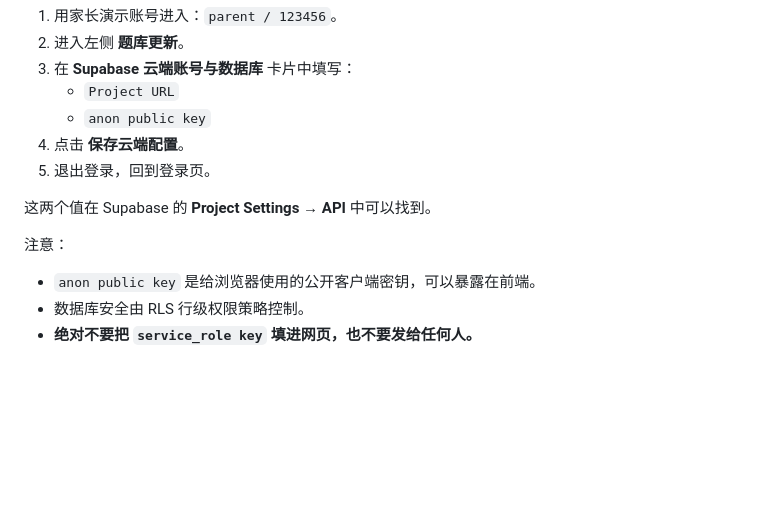
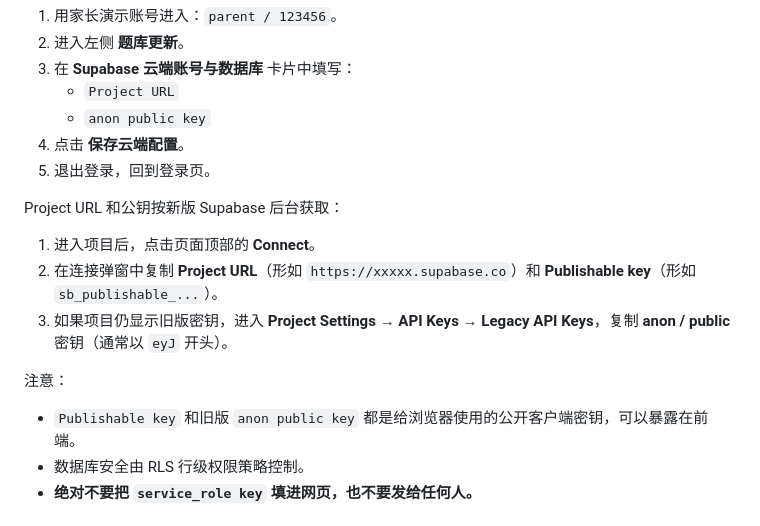
Before and after one commit to 15279676722/ganxue-danzhao-2027, a Markdown page: SETUP_SUPABASE.md, the part around the change. Drawn GitHub-style; blank space fills up the shorter version.

Commit message:
更新Supabase连接信息获取步骤

```diff
--- a/SETUP_SUPABASE.md
+++ b/SETUP_SUPABASE.md
@@ -67,11 +67,15 @@ https://15279676722.github.io/ganxue-danzhao-2027/**
 4. 点击 **保存云端配置**。
 5. 退出登录，回到登录页。
 
-这两个值在 Supabase 的 **Project Settings → API** 中可以找到。
+Project URL 和公钥按新版 Supabase 后台获取：
+
+1. 进入项目后，点击页面顶部的 **Connect**。
+2. 在连接弹窗中复制 **Project URL**（形如 `https://xxxxx.supabase.co`）和 **Publishable key**（形如 `sb_publishable_...`）。
+3. 如果项目仍显示旧版密钥，进入 **Project Settings → API Keys → Legacy API Keys**，复制 **anon / public** 密钥（通常以 `eyJ` 开头）。
 
 注意：
 
-- `anon public key` 是给浏览器使用的公开客户端密钥，可以暴露在前端。
+- `Publishable key` 和旧版 `anon public key` 都是给浏览器使用的公开客户端密钥，可以暴露在前端。
 - 数据库安全由 RLS 行级权限策略控制。
 - **绝对不要把 `service_role key` 填进网页，也不要发给任何人。**
 
```
